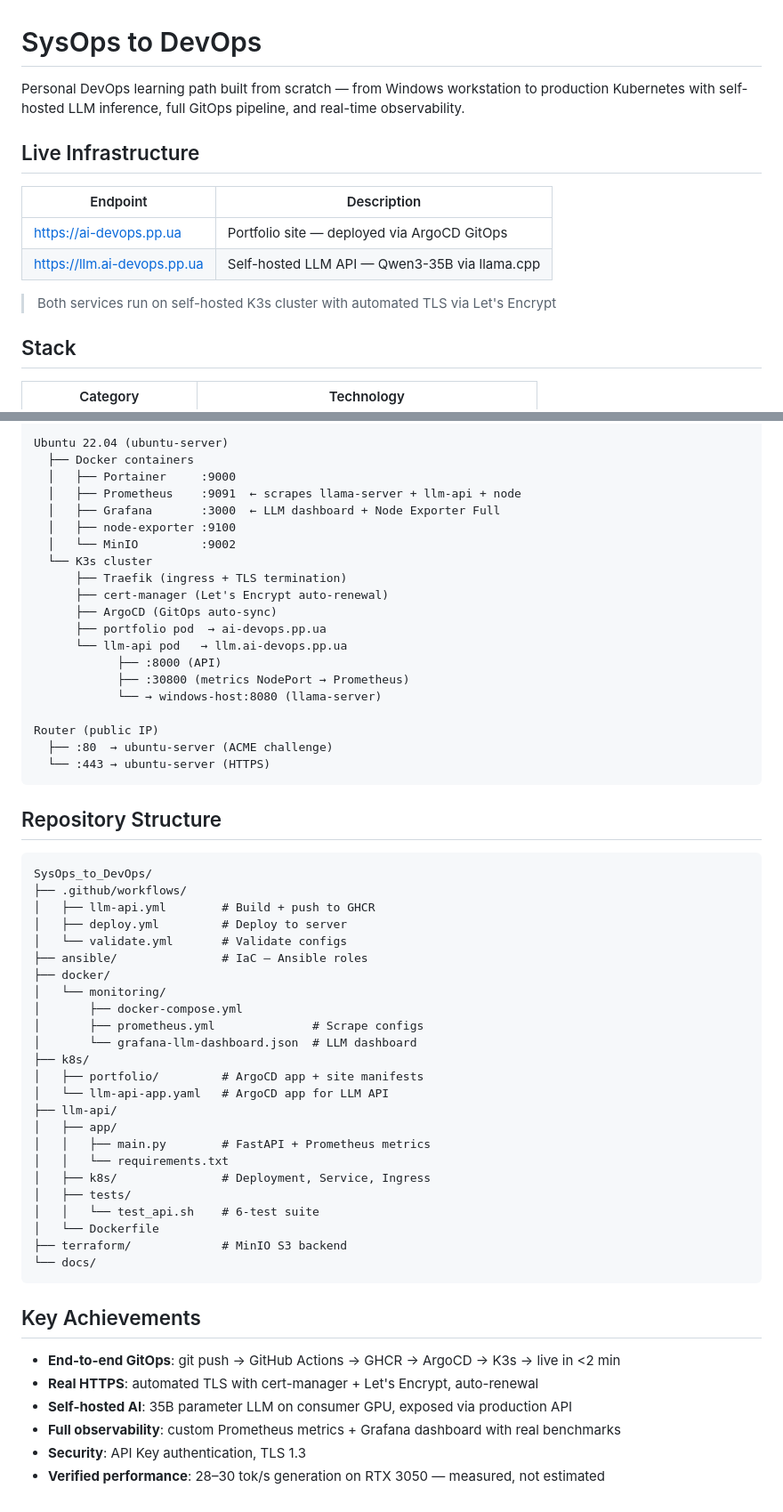
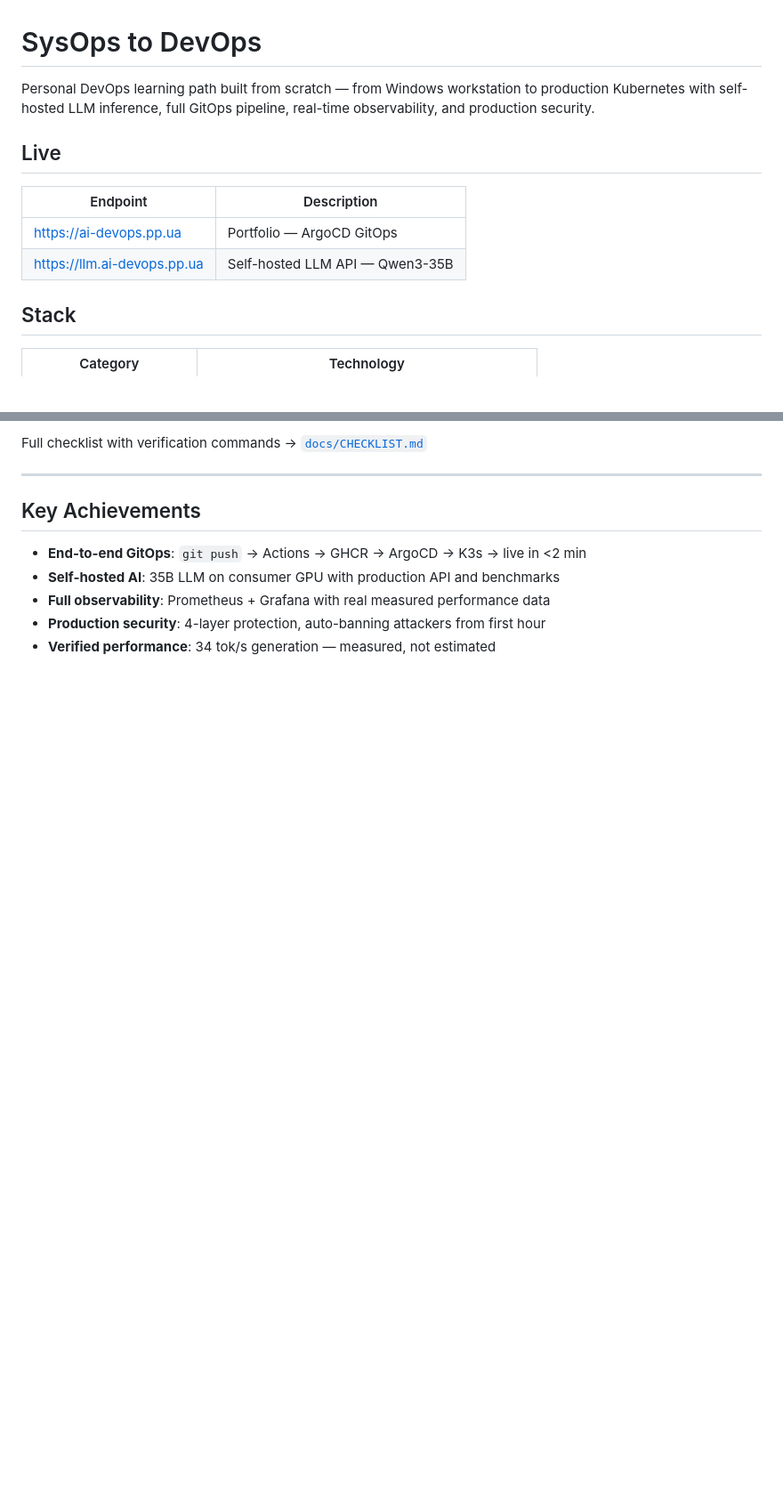
Before and after one commit to yurii-lukianets/SysOps_to_DevOps, a Markdown page: README.md, 2 parts joined by grey strips. Shown at 89% size. Rendered like a GitHub page; blank space fills up the shorter version.

````diff
--- a/README.md
+++ b/README.md
@@ -1,15 +1,13 @@
 # SysOps to DevOps
 
-Personal DevOps learning path built from scratch — from Windows workstation to production Kubernetes with self-hosted LLM inference, full GitOps pipeline, and real-time observability.
+Personal DevOps learning path built from scratch — from Windows workstation to production Kubernetes with self-hosted LLM inference, full GitOps pipeline, real-time observability, and production security.
 
-## Live Infrastructure
+## Live
 
 | Endpoint | Description |
 |----------|-------------|
-| [https://ai-devops.pp.ua](https://ai-devops.pp.ua) | Portfolio site — deployed via ArgoCD GitOps |
-| [https://llm.ai-devops.pp.ua](https://llm.ai-devops.pp.ua) | Self-hosted LLM API — Qwen3-35B via llama.cpp |
-
-> Both services run on self-hosted K3s cluster with automated TLS via Let's Encrypt
+| [https://ai-devops.pp.ua](https://ai-devops.pp.ua) | Portfolio — ArgoCD GitOps |
+| [https://llm.ai-devops.pp.ua](https://llm.ai-devops.pp.ua) | Self-hosted LLM API — Qwen3-35B |
 
 ## Stack
 
@@ -155,60 +141,12 @@ Windows (windows-host)
 
-Ubuntu 22.04 (ubuntu-server)
-  ├── Docker containers
-  │   ├── Portainer     :9000
-  │   ├── Prometheus    :9091  ← scrapes llama-server + llm-api + node
-  │   ├── Grafana       :3000  ← LLM dashboard + Node Exporter Full
-  │   ├── node-exporter :9100
-  │   └── MinIO         :9002
-  └── K3s cluster
-      ├── Traefik (ingress + TLS termination)
-      ├── cert-manager (Let's Encrypt auto-renewal)
-      ├── ArgoCD (GitOps auto-sync)
-      ├── portfolio pod  → ai-devops.pp.ua
-      └── llm-api pod   → llm.ai-devops.pp.ua
-            ├── :8000 (API)
-            ├── :30800 (metrics NodePort → Prometheus)
-            └── → windows-host:8080 (llama-server)
+Full checklist with verification commands → [`docs/CHECKLIST.md`](docs/CHECKLIST.md)
 
-Router (public IP)
-  ├── :80  → ubuntu-server (ACME challenge)
-  └── :443 → ubuntu-server (HTTPS)
-```
-
-## Repository Structure
-
-```
-SysOps_to_DevOps/
-├── .github/workflows/
-│   ├── llm-api.yml        # Build + push to GHCR
-│   ├── deploy.yml         # Deploy to server
-│   └── validate.yml       # Validate configs
-├── ansible/               # IaC — Ansible roles
-├── docker/
-│   └── monitoring/
-│       ├── docker-compose.yml
-│       ├── prometheus.yml              # Scrape configs
-│       └── grafana-llm-dashboard.json  # LLM dashboard
-├── k8s/
-│   ├── portfolio/         # ArgoCD app + site manifests
-│   └── llm-api-app.yaml   # ArgoCD app for LLM API
-├── llm-api/
-│   ├── app/
-│   │   ├── main.py        # FastAPI + Prometheus metrics
-│   │   └── requirements.txt
-│   ├── k8s/               # Deployment, Service, Ingress
-│   ├── tests/
-│   │   └── test_api.sh    # 6-test suite
-│   └── Dockerfile
-├── terraform/             # MinIO S3 backend
-└── docs/
-```
+---
 
 ## Key Achievements
 
-- **End-to-end GitOps**: git push → GitHub Actions → GHCR → ArgoCD → K3s → live in <2 min
-- **Real HTTPS**: automated TLS with cert-manager + Let's Encrypt, auto-renewal
-- **Self-hosted AI**: 35B parameter LLM on consumer GPU, exposed via production API
-- **Full observability**: custom Prometheus metrics + Grafana dashboard with real benchmarks
-- **Security**: API Key authentication, TLS 1.3
-- **Verified performance**: 28–30 tok/s generation on RTX 3050 — measured, not estimated
+- **End-to-end GitOps**: `git push` → Actions → GHCR → ArgoCD → K3s → live in <2 min
+- **Self-hosted AI**: 35B LLM on consumer GPU with production API and benchmarks
+- **Full observability**: Prometheus + Grafana with real measured performance data
+- **Production security**: 4-layer protection, auto-banning attackers from first hour
+- **Verified performance**: 34 tok/s generation — measured, not estimated
````
Also changed, not shown: other parts of README.md (+76 -88 lines).
